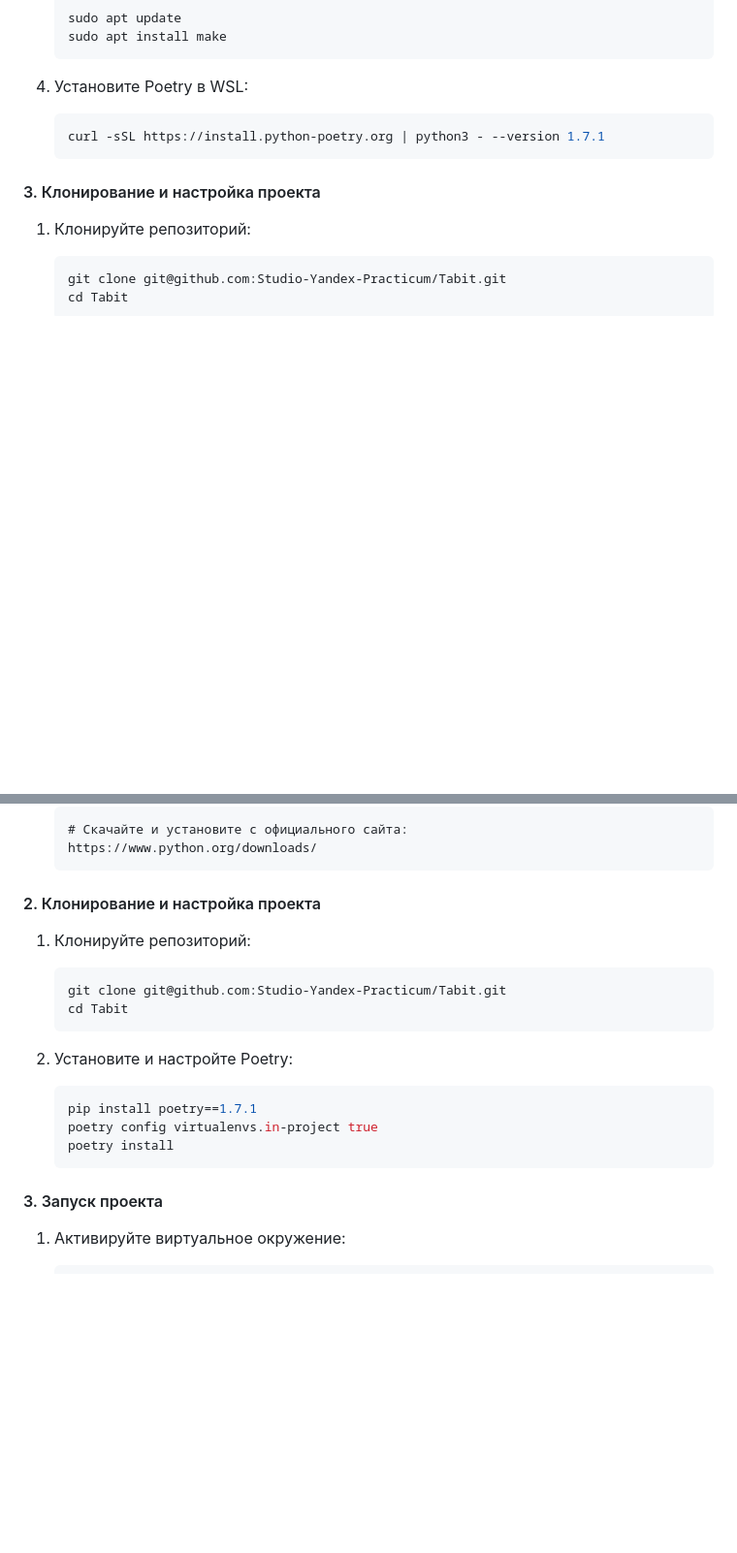
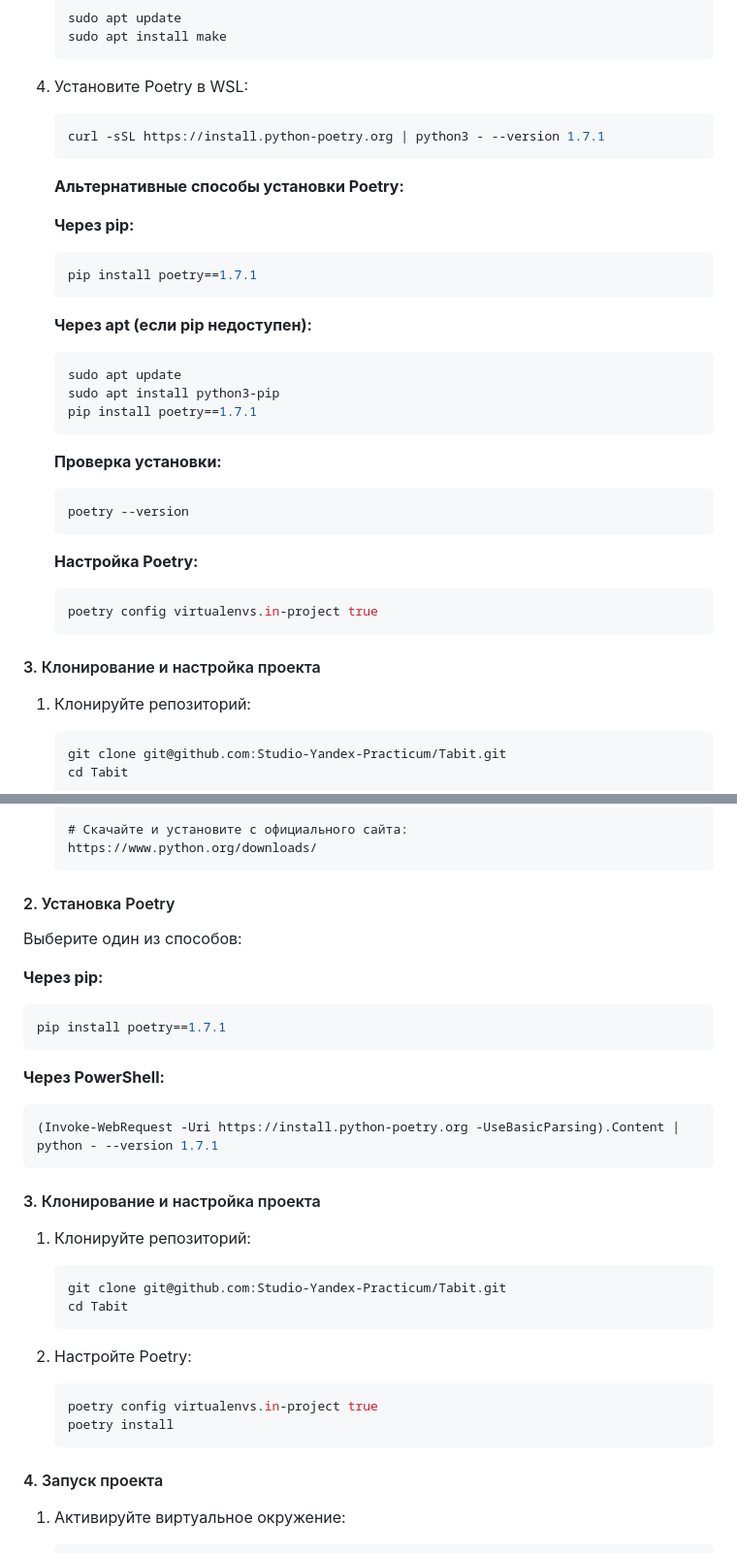
Before and after one commit to Studio-Yandex-Practicum/Tabit, a Markdown page: README.md, 2 parts joined by grey strips. Shown at 97% size. GitHub-like rendering; folded sections open; blank space fills up the shorter version.

````diff
--- a/README.md
+++ b/README.md
@@ -200,6 +200,30 @@ poetry update
    curl -sSL https://install.python-poetry.org | python3 - --version 1.7.1
    ```
 
+   **Альтернативные способы установки Poetry:**
+
+   **Через pip:**
+   ```bash
+   pip install poetry==1.7.1
+   ```
+
+   **Через apt (если pip недоступен):**
+   ```bash
+   sudo apt update
+   sudo apt install python3-pip
+   pip install poetry==1.7.1
+   ```
+
+   **Проверка установки:**
+   ```bash
+   poetry --version
+   ```
+
+   **Настройка Poetry:**
+   ```bash
+   poetry config virtualenvs.in-project true
+   ```
+
 #### 3. Клонирование и настройка проекта
 1. Клонируйте репозиторий:
    ```bash
@@ -265,21 +289,33 @@ poetry update
    https://www.python.org/downloads/
    ```
 
-#### 2. Клонирование и настройка проекта
+#### 2. Установка Poetry
+Выберите один из способов:
+
+**Через pip:**
+```powershell
+pip install poetry==1.7.1
+```
+
+**Через PowerShell:**
+```powershell
+(Invoke-WebRequest -Uri https://install.python-poetry.org -UseBasicParsing).Content | python - --version 1.7.1
+```
+
+#### 3. Клонирование и настройка проекта
 1. Клонируйте репозиторий:
    ```powershell
    git clone git@github.com:Studio-Yandex-Practicum/Tabit.git
    cd Tabit
    ```
 
-2. Установите и настройте Poetry:
+2. Настройте Poetry:
    ```powershell
-   pip install poetry==1.7.1
    poetry config virtualenvs.in-project true
    poetry install
    ```
 
-#### 3. Запуск проекта
+#### 4. Запуск проекта
 1. Активируйте виртуальное окружение:
    ```powershell
    .venv\Scripts\activate.bat   # для cmd
````
Also changed, not shown: other parts of README.md (+48 -0 lines).
